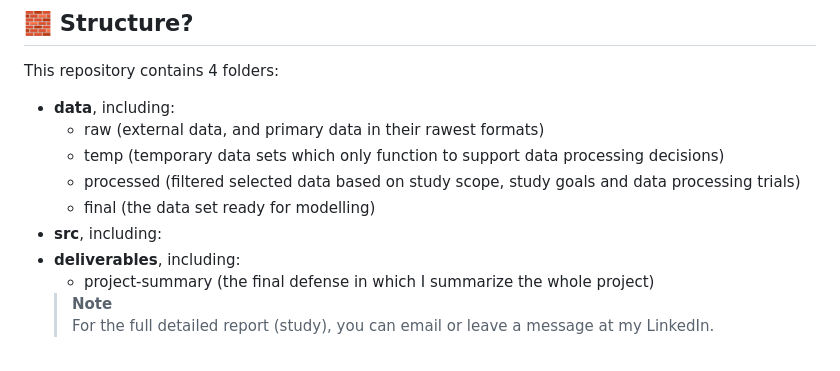
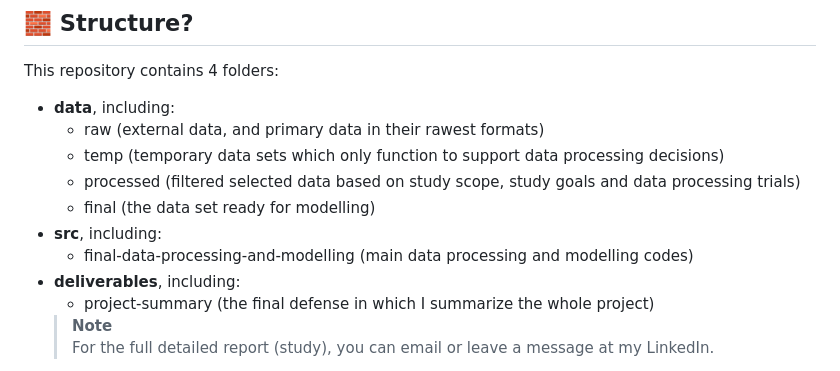
Before and after one commit to quang-phong/project-1-beat-2022-european-crises, a Markdown page: README.md, the part around the change. Drawn GitHub-style.

```diff
--- a/README.md
+++ b/README.md
@@ -33,6 +33,7 @@ This repository contains 4 folders:
     + processed (filtered selected data based on study scope, study goals and data processing trials)
     + final (the data set ready for modelling)
 - **src**, including:
+    + final-data-processing-and-modelling (main data processing and modelling codes)
 - **deliverables**, including:
     + project-summary (the final defense in which I summarize the whole project)
     > **Note**
```
